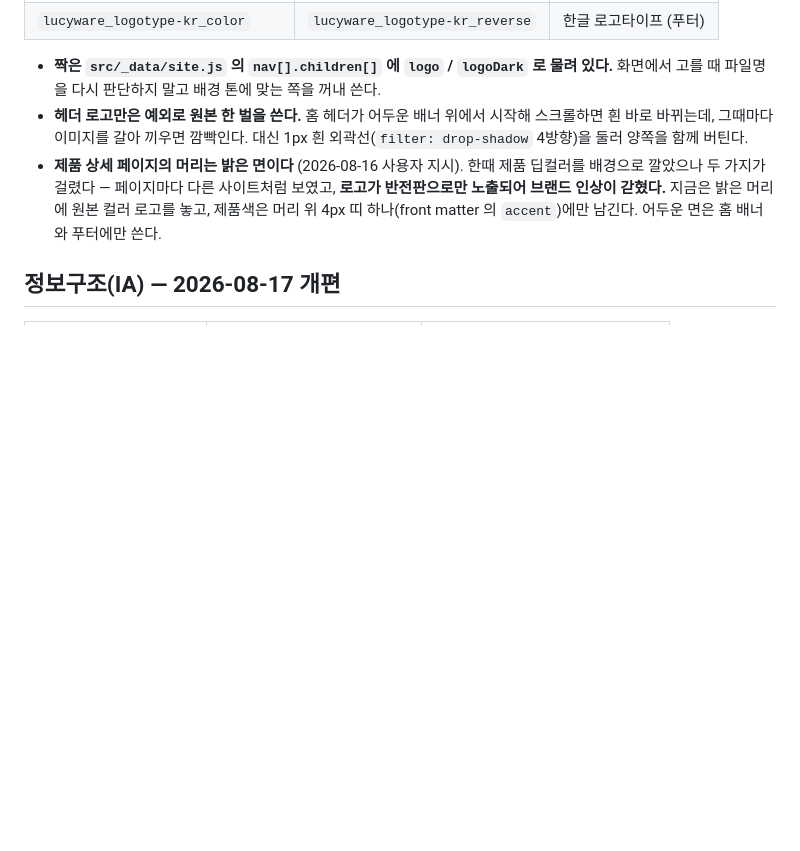
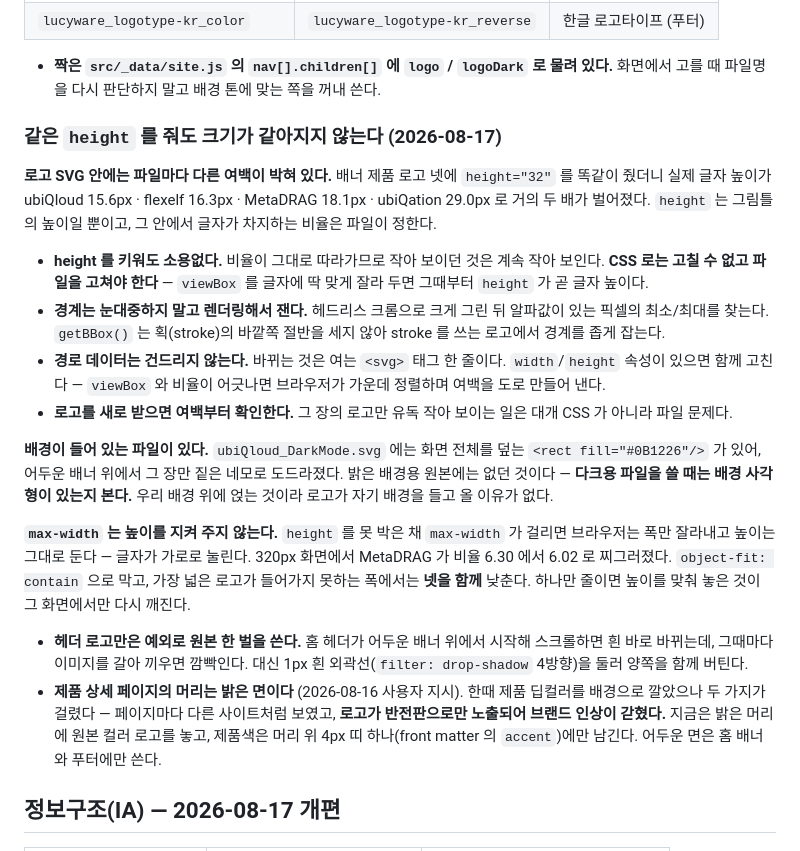
Before and after one commit to lucyware-inc/com-home, a Markdown page: CLAUDE.md, the part around the change. Rendered like a GitHub page; blank space fills up the shorter version.

Commit message:
docs: 로고 SVG 의 내부 여백 함정을 남긴다 (#7)
같은 height 를 줘도 로고 크기가 같아지지 않는 이유와, 그것이 CSS 가 아니라
파일 문제라는 것을 적는다. 로고를 새로 받을 때마다 다시 겪을 자리다.

함께 적은 것 — 다크용 파일에 배경 사각형이 들어 있을 수 있다는 것,
max-width 가 걸리면 높이는 그대로 두고 폭만 잘라 글자가 눌린다는 것.

Co-authored-by: Claude Opus 5 <noreply@anthropic.com>

```diff
--- a/CLAUDE.md
+++ b/CLAUDE.md
@@ -88,6 +88,37 @@ HTML 을 생성해 그 중복을 없앤다. **방문자에게 내려가는 것
 
 - **짝은 `src/_data/site.js` 의 `nav[].children[]` 에 `logo` / `logoDark` 로 물려 있다.**
   화면에서 고를 때 파일명을 다시 판단하지 말고 배경 톤에 맞는 쪽을 꺼내 쓴다.
+
+### 같은 `height` 를 줘도 크기가 같아지지 않는다 (2026-08-17)
+
+**로고 SVG 안에는 파일마다 다른 여백이 박혀 있다.** 배너 제품 로고 넷에
+`height="32"` 를 똑같이 줬더니 실제 글자 높이가 ubiQloud 15.6px · flexelf 16.3px ·
+MetaDRAG 18.1px · ubiQation 29.0px 로 거의 두 배가 벌어졌다. `height` 는 그림틀의
+높이일 뿐이고, 그 안에서 글자가 차지하는 비율은 파일이 정한다.
+
+- **height 를 키워도 소용없다.** 비율이 그대로 따라가므로 작아 보이던 것은 계속
+  작아 보인다. **CSS 로는 고칠 수 없고 파일을 고쳐야 한다** — `viewBox` 를 글자에
+  딱 맞게 잘라 두면 그때부터 `height` 가 곧 글자 높이다.
+- **경계는 눈대중하지 말고 렌더링해서 잰다.** 헤드리스 크롬으로 크게 그린 뒤
+  알파값이 있는 픽셀의 최소/최대를 찾는다. `getBBox()` 는 획(stroke)의 바깥쪽
+  절반을 세지 않아 stroke 를 쓰는 로고에서 경계를 좁게 잡는다.
+- **경로 데이터는 건드리지 않는다.** 바뀌는 것은 여는 `<svg>` 태그 한 줄이다.
+  `width`/`height` 속성이 있으면 함께 고친다 — `viewBox` 와 비율이 어긋나면
+  브라우저가 가운데 정렬하며 여백을 도로 만들어 낸다.
+- **로고를 새로 받으면 여백부터 확인한다.** 그 장의 로고만 유독 작아 보이는
+  일은 대개 CSS 가 아니라 파일 문제다.
+
+**배경이 들어 있는 파일이 있다.** `ubiQloud_DarkMode.svg` 에는 화면 전체를 덮는
+`<rect fill="#0B1226"/>` 가 있어, 어두운 배너 위에서 그 장만 짙은 네모로
+도드라졌다. 밝은 배경용 원본에는 없던 것이다 — **다크용 파일을 쓸 때는 배경
+사각형이 있는지 본다.** 우리 배경 위에 얹는 것이라 로고가 자기 배경을 들고
+올 이유가 없다.
+
+**`max-width` 는 높이를 지켜 주지 않는다.** `height` 를 못 박은 채 `max-width` 가
+걸리면 브라우저는 폭만 잘라내고 높이는 그대로 둔다 — 글자가 가로로 눌린다.
+320px 화면에서 MetaDRAG 가 비율 6.30 에서 6.02 로 찌그러졌다. `object-fit: contain`
+으로 막고, 가장 넓은 로고가 들어가지 못하는 폭에서는 **넷을 함께** 낮춘다.
+하나만 줄이면 높이를 맞춰 놓은 것이 그 화면에서만 다시 깨진다.
 - **헤더 로고만은 예외로 원본 한 벌을 쓴다.** 홈 헤더가 어두운 배너 위에서 시작해
   스크롤하면 흰 바로 바뀌는데, 그때마다 이미지를 갈아 끼우면 깜빡인다.
   대신 1px 흰 외곽선(`filter: drop-shadow` 4방향)을 둘러 양쪽을 함께 버틴다.
```
